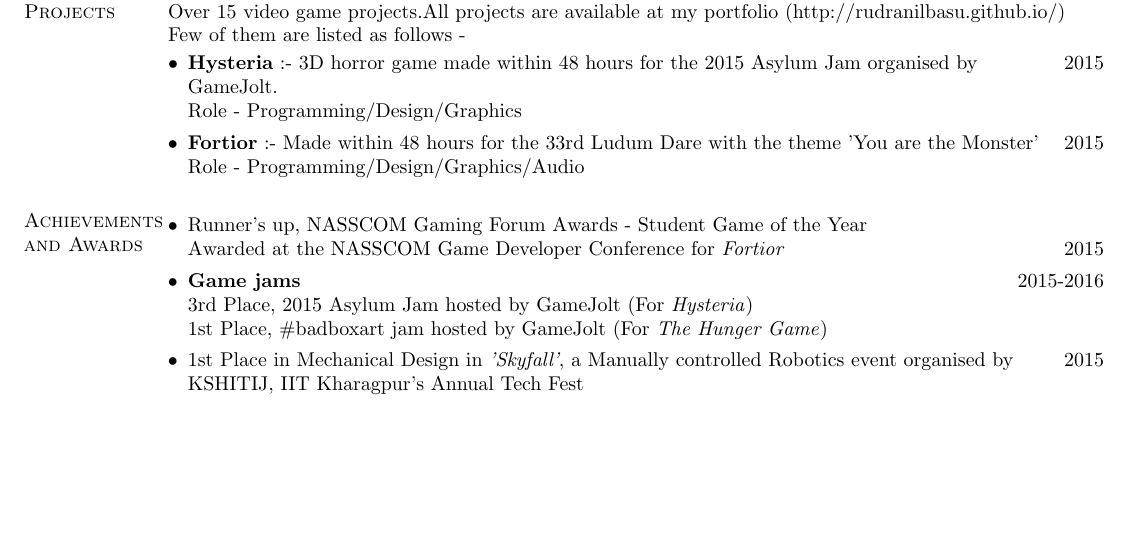
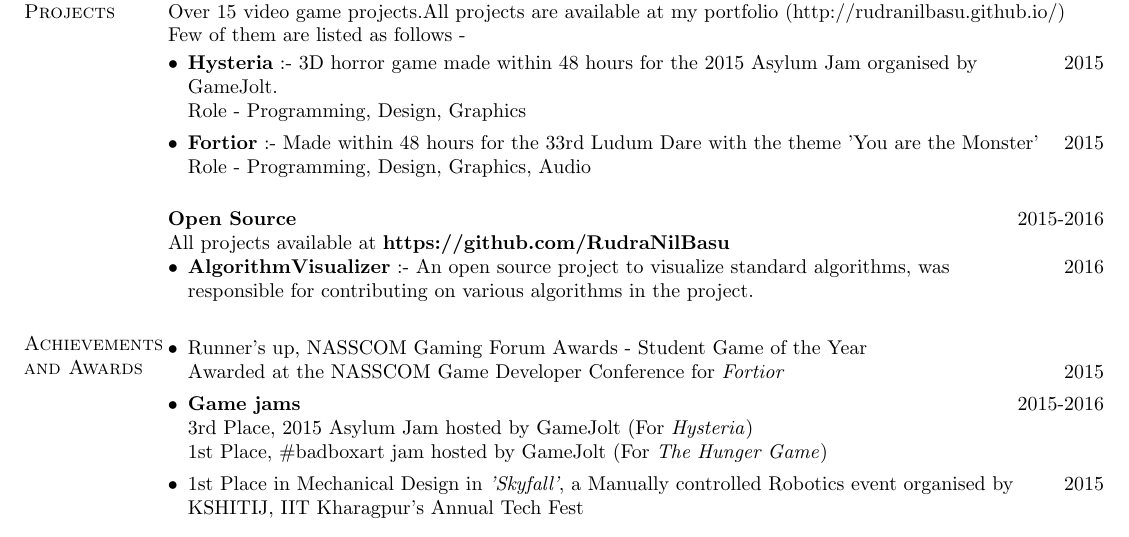
Before and after one commit to RudraNilBasu/CV, a LaTeX CV (main.tex): part of the page, cut so that both start at the same text, the shorter picture padded with empty space. Compiled offline with pdfLaTeX.

Commit message:
Open Source, Corrected Game Roles

```diff
--- a/main.tex
+++ b/main.tex
@@ -75,14 +75,28 @@
 % Project Details
 %---------------------------------------
 \section{Selected Projects}
+
+%Games
+
 \textbf{Video Game Development} \hfill 2013-2016\\
 Over 15 video game projects.All projects are available at my portfolio (\href{http://rudranilbasu.github.io/}{http://rudranilbasu.github.io/})\\
 Few of them are listed as follows -
 
 \begin{itemize}[leftmargin=*]
-	\item \textbf{\href{http://gamejolt.com/games/hysteria/107191}{Hysteria}} :- 3D horror game made within 48 hours for the 2015 Asylum Jam organised by \hfill 2015 \\GameJolt. \\Role - Programming/Design/Graphics
+	\item \textbf{\href{http://gamejolt.com/games/hysteria/107191}{Hysteria}} :- 3D horror game made within 48 hours for the 2015 Asylum Jam organised by \hfill 2015 \\GameJolt. \\Role - Programming, Design, Graphics
 	\item \textbf{\href{http://gamejolt.com/games/fortior/88093}{Fortior}} :- Made within 48 hours for the 33rd Ludum Dare with the theme 'You are the Monster' \hfill 2015
-	\\Role - Programming/Design/Graphics/Audio
+	\\Role - Programming, Design, Graphics, Audio
+\end{itemize}
+
+% Open Source
+
+\textbf{Open Source} \hfill 2015-2016\\
+All projects available at \textbf{\href{https://github.com/RudraNilBasu}{https://github.com/RudraNilBasu}}
+\begin{itemize}[leftmargin=*]
+	\item \textbf{\href{https://github.com/parkjs814/AlgorithmVisualizer}{AlgorithmVisualizer}} :- An open source project to visualize standard algorithms, was \hfill 2016 \\
+responsible for contributing on various algorithms in the project.
+
+
 \end{itemize}
 
 \section{Achievements and Awards}
```
Also changed, not shown: main.pdf, 2 other files.
